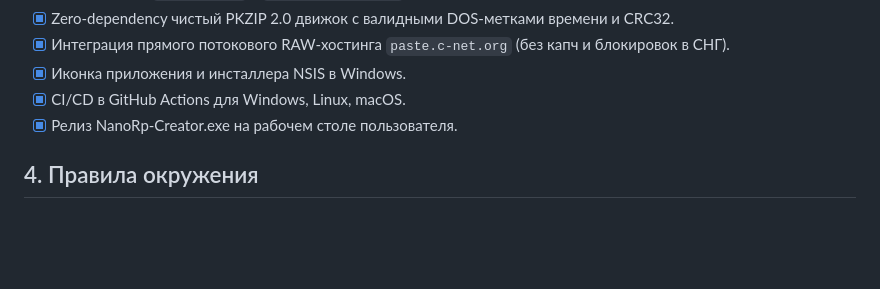
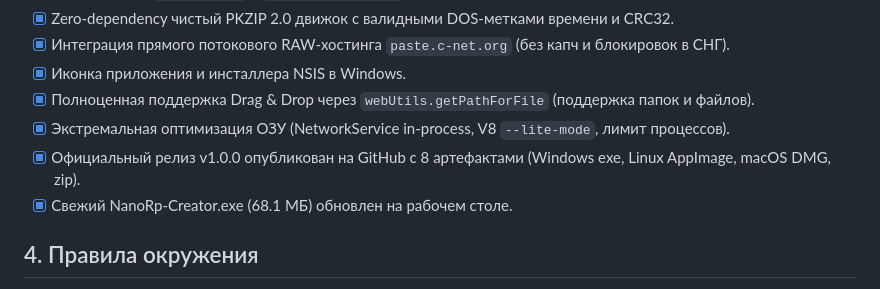
Before and after one commit to NanoDev1488/NanoRp-Creator, a Markdown page: PROJECT_STATE.md, the part around the change. Drawn GitHub-style; blank space fills up the shorter version.

Commit message:
docs: update PROJECT_STATE.md with v1.0.0 release and drag-drop fix

```diff
--- a/PROJECT_STATE.md
+++ b/PROJECT_STATE.md
@@ -25,8 +25,10 @@
 - [x] Zero-dependency чистый PKZIP 2.0 движок с валидными DOS-метками времени и CRC32.
 - [x] Интеграция прямого потокового RAW-хостинга `paste.c-net.org` (без капч и блокировок в СНГ).
 - [x] Иконка приложения и инсталлера NSIS в Windows.
-- [x] CI/CD в GitHub Actions для Windows, Linux, macOS.
-- [x] Релиз NanoRp-Creator.exe на рабочем столе пользователя.
+- [x] Полноценная поддержка Drag & Drop через `webUtils.getPathForFile` (поддержка папок и файлов).
+- [x] Экстремальная оптимизация ОЗУ (NetworkService in-process, V8 `--lite-mode`, лимит процессов).
+- [x] Официальный релиз v1.0.0 опубликован на GitHub с 8 артефактами (Windows exe, Linux AppImage, macOS DMG, zip).
+- [x] Свежий NanoRp-Creator.exe (68.1 МБ) обновлен на рабочем столе.
 
 ## 4. Правила окружения
 - Windows 10, 4 ГБ ОЗУ, слабый процессор: сборка только через cmd, никакого PowerShell.
```
